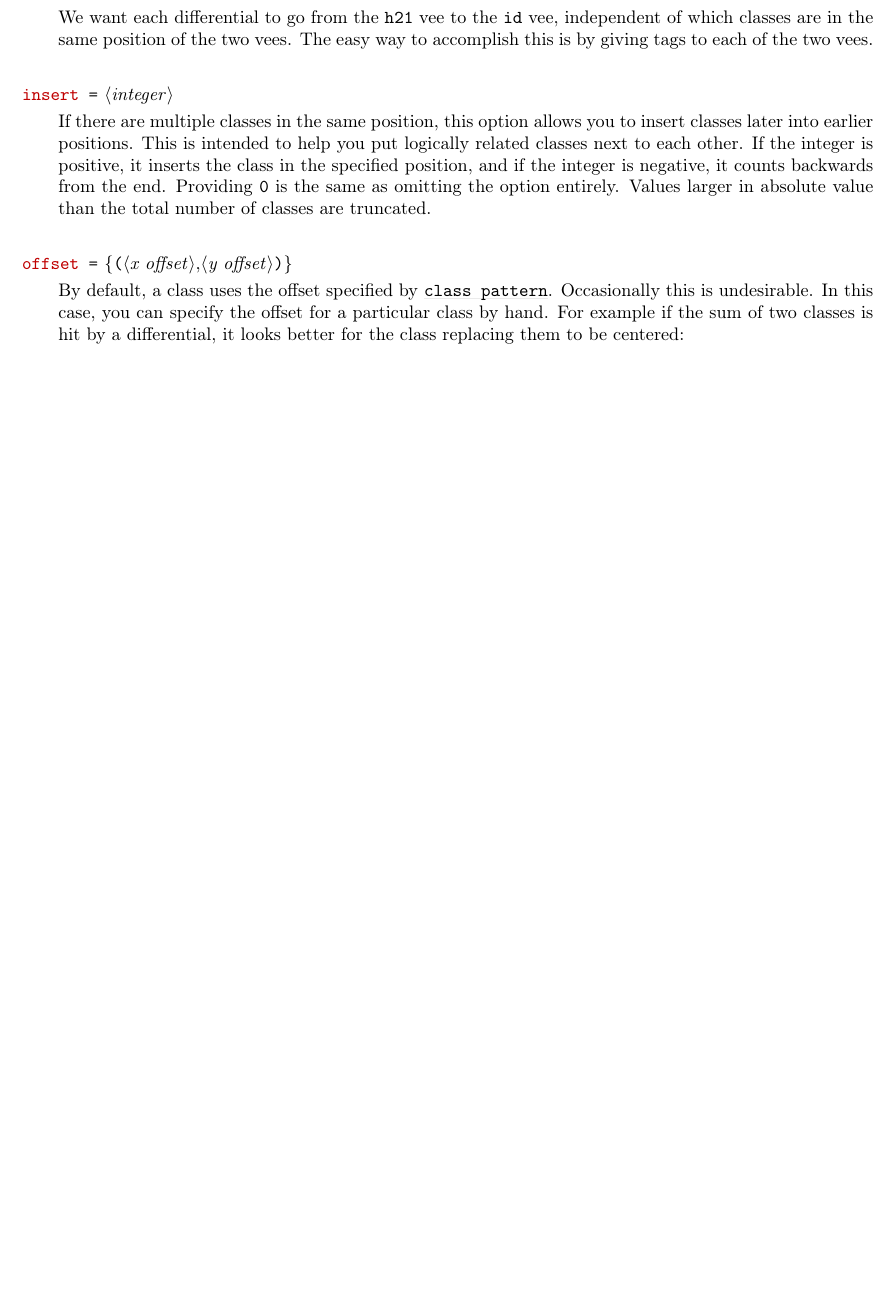
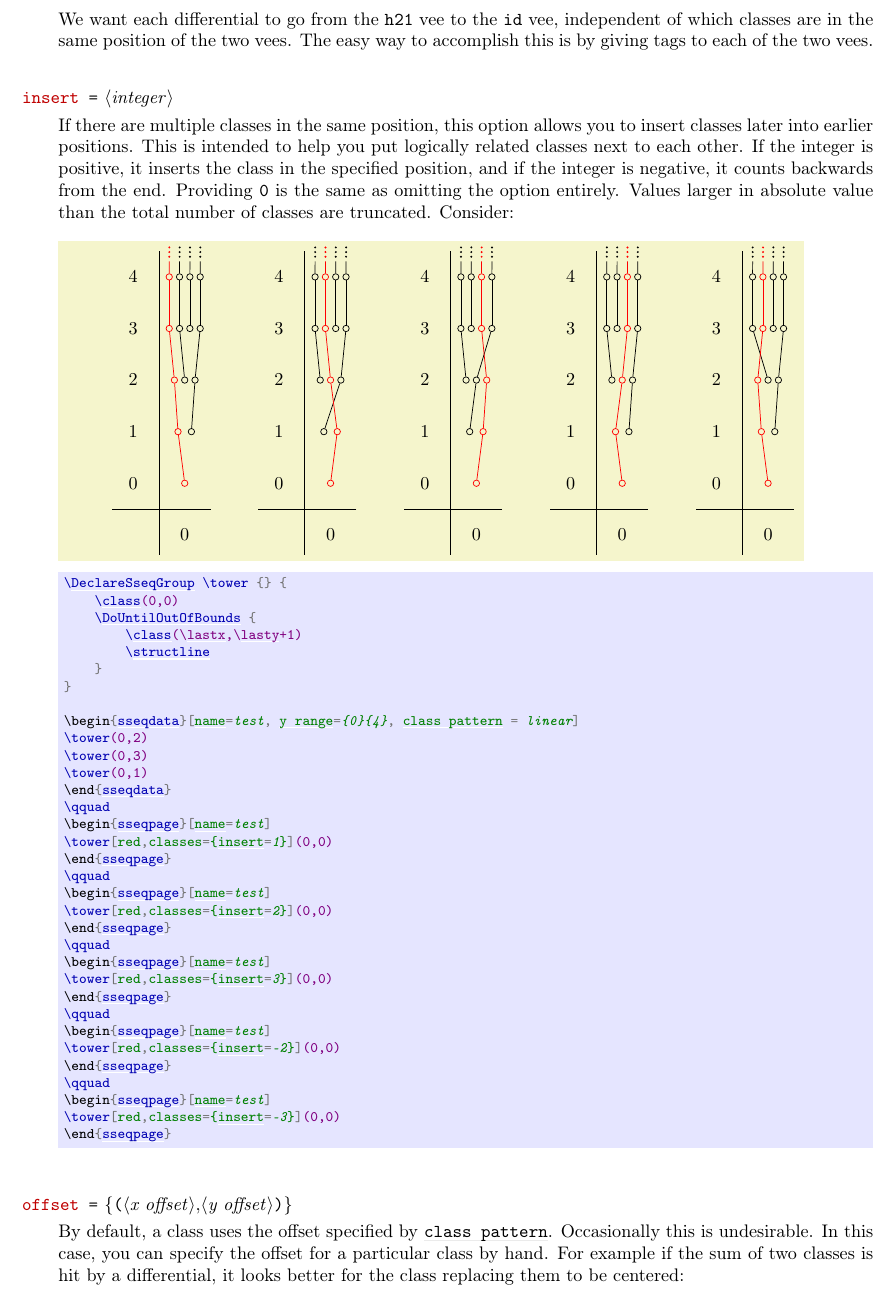
Before and after one commit to SpectralSequences/latex, a LaTeX document (manual/spectralsequencesmanual.tex): part of page 14 of 44 before the commit and part of page 14 of 45 after it, cut so that both start at the same text, the shorter picture padded with empty space. The pictures show the PDF file manual/spectralsequencesmanual.pdf that the author committed with the source.

Commit message:
Fixed a bug with ranges and the sseqpage environment and a couple of insert related bugs.

```diff
--- a/manual/spectralsequencesmanual.tex
+++ b/manual/spectralsequencesmanual.tex
@@ -559,11 +559,42 @@ We want each differential to go from the |h21| vee to the |id| vee, independent
 
 \begin{key}{insert = \meta{integer}}
 If there are multiple classes in the same position, this option allows you to insert classes later into earlier positions. This is intended to help you put logically related classes next to each other. If the integer is positive, it inserts the class in the specified position, and if the integer is negative, it counts backwards from the end. Providing |0| is the same as omitting the option entirely. Values larger in absolute value than the total number of classes are truncated.
-% TODO: fill me in
-% Consider:
-%\begin{codeexample}[]
-%
-%\end{codeexample}
+ Consider:
+\begin{codeexample}[]
+\DeclareSseqGroup \tower {} {
+    \class(0,0)
+    \DoUntilOutOfBounds {
+        \class(\lastx,\lasty+1)
+        \structline
+    }
+}
+
+\begin{sseqdata}[name=test, y range={0}{4}, class pattern = linear]
+\tower(0,2)
+\tower(0,3)
+\tower(0,1)
+\end{sseqdata}
+\qquad
+\begin{sseqpage}[name=test]
+\tower[red,classes={insert=1}](0,0)
+\end{sseqpage}
+\qquad
+\begin{sseqpage}[name=test]
+\tower[red,classes={insert=2}](0,0)
+\end{sseqpage}
+\qquad
+\begin{sseqpage}[name=test]
+\tower[red,classes={insert=3}](0,0)
+\end{sseqpage}
+\qquad
+\begin{sseqpage}[name=test]
+\tower[red,classes={insert=-2}](0,0)
+\end{sseqpage}
+\qquad
+\begin{sseqpage}[name=test]
+\tower[red,classes={insert=-3}](0,0)
+\end{sseqpage}
+\end{codeexample}
 
 \end{key}
 
```
Also changed, not shown: manual/spectralsequences-howitworks.tex (+1 -1 lines), sseqkeys.code.tex (+4 -0 lines), sseqloadstore.code.tex (+1 -1 lines), sseqmain.code.tex (+14 -4 lines), timetest.txt (+13 -13 lines), examples/ANSS-S_2.pdf, examples/ANSS-S_3.pdf, examples/ASS-S_2.pdf, examples/ASS-S_3.pdf, examples/ASS-tmf_2.pdf, examples/HFPSS-EO2_3.pdf, examples/HFPSS-KO.pdf, examples/J_RPinfty.pdf, examples/MaySS-bo-A(1).pdf, 7 more files.
